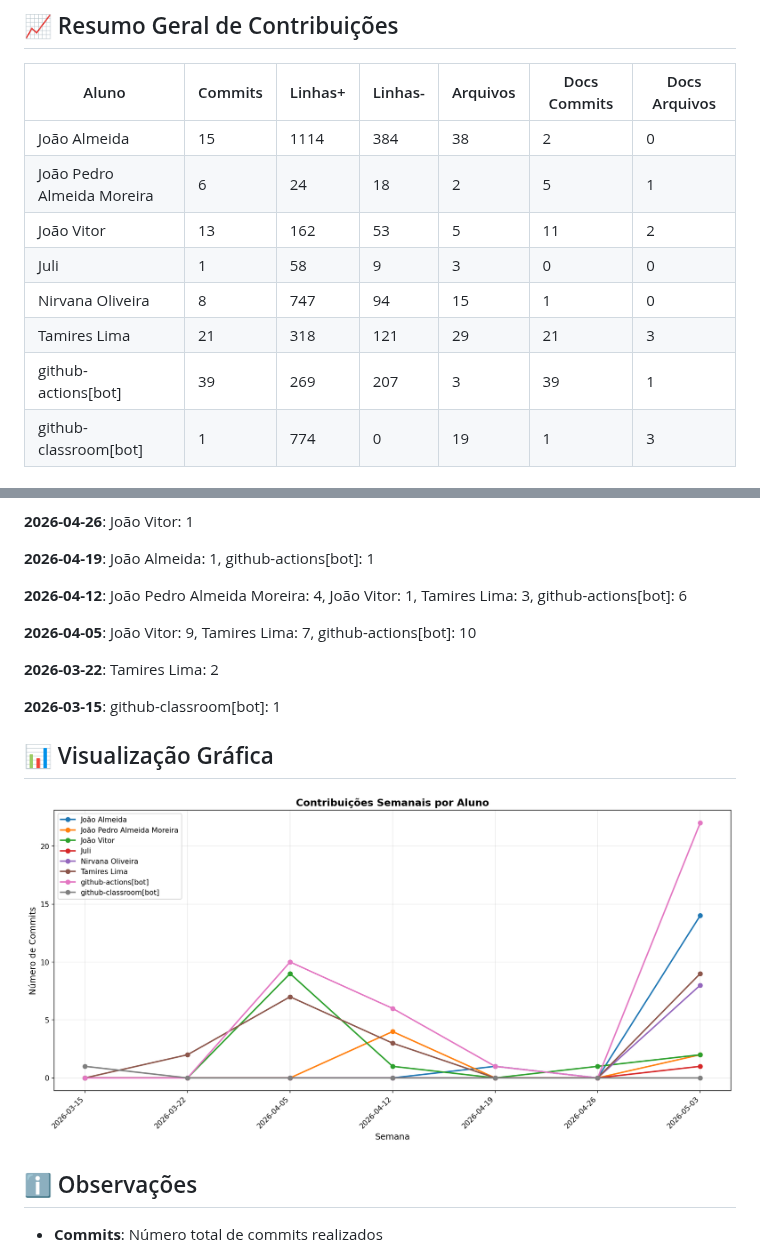
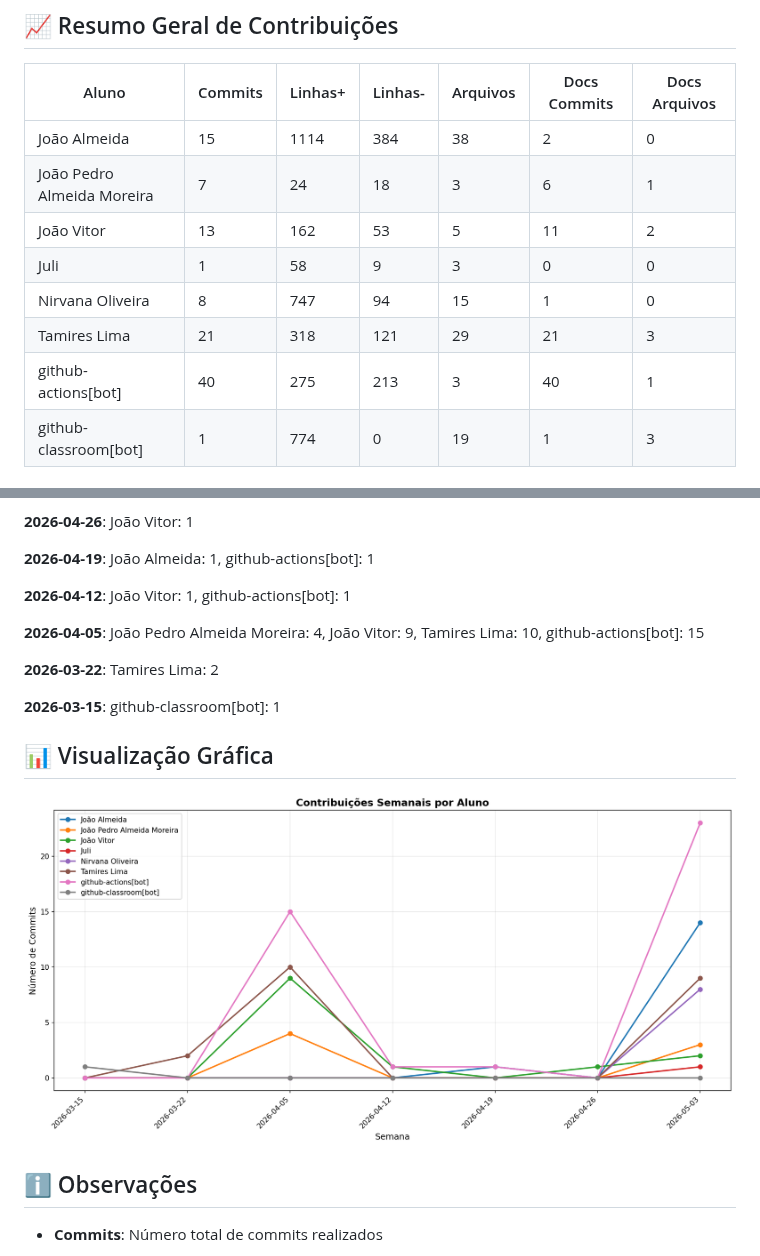
Before and after one commit to NirvanaHaydn/lucrae-gestao-financeira, a Markdown page: documentos/CONTRIBUTION_REPORT.md, 2 parts joined by grey strips. GitHub-like rendering; pictures changed too: documentos/img/contribution-weekly.png.

Commit message:
📊 Atualizar relatório de contribuições [skip ci]

```diff
--- a/documentos/CONTRIBUTION_REPORT.md
+++ b/documentos/CONTRIBUTION_REPORT.md
@@ -9,12 +9,12 @@
 | Aluno                      |   Commits |   Linhas+ |   Linhas- |   Arquivos |   Docs Commits |   Docs Arquivos |
 |----------------------------|-----------|-----------|-----------|------------|----------------|-----------------|
 | João Almeida               |        15 |      1114 |       384 |         38 |              2 |               0 |
-| João Pedro Almeida Moreira |         6 |        24 |        18 |          2 |              5 |               1 |
+| João Pedro Almeida Moreira |         7 |        24 |        18 |          3 |              6 |               1 |
 | João Vitor                 |        13 |       162 |        53 |          5 |             11 |               2 |
 | Juli                       |         1 |        58 |         9 |          3 |              0 |               0 |
 | Nirvana Oliveira           |         8 |       747 |        94 |         15 |              1 |               0 |
 | Tamires Lima               |        21 |       318 |       121 |         29 |             21 |               3 |
-| github-actions[bot]        |        39 |       269 |       207 |          3 |             39 |               1 |
+| github-actions[bot]        |        40 |       275 |       213 |          3 |             40 |               1 |
 | github-classroom[bot]      |         1 |       774 |         0 |         19 |              1 |               3 |
 
 
@@ -26,9 +26,9 @@
 
 **2026-04-19**: João Almeida: 1, github-actions[bot]: 1
 
-**2026-04-12**: João Pedro Almeida Moreira: 4, João Vitor: 1, Tamires Lima: 3, github-actions[bot]: 6
+**2026-04-12**: João Vitor: 1, github-actions[bot]: 1
 
-**2026-04-05**: João Vitor: 9, Tamires Lima: 7, github-actions[bot]: 10
+**2026-04-05**: João Pedro Almeida Moreira: 4, João Vitor: 9, Tamires Lima: 10, github-actions[bot]: 15
 
 **2026-03-22**: Tamires Lima: 2
 
```
Also changed, not shown: other parts of documentos/CONTRIBUTION_REPORT.md (+2 -2 lines), documentos/img/contribution-total.png.
